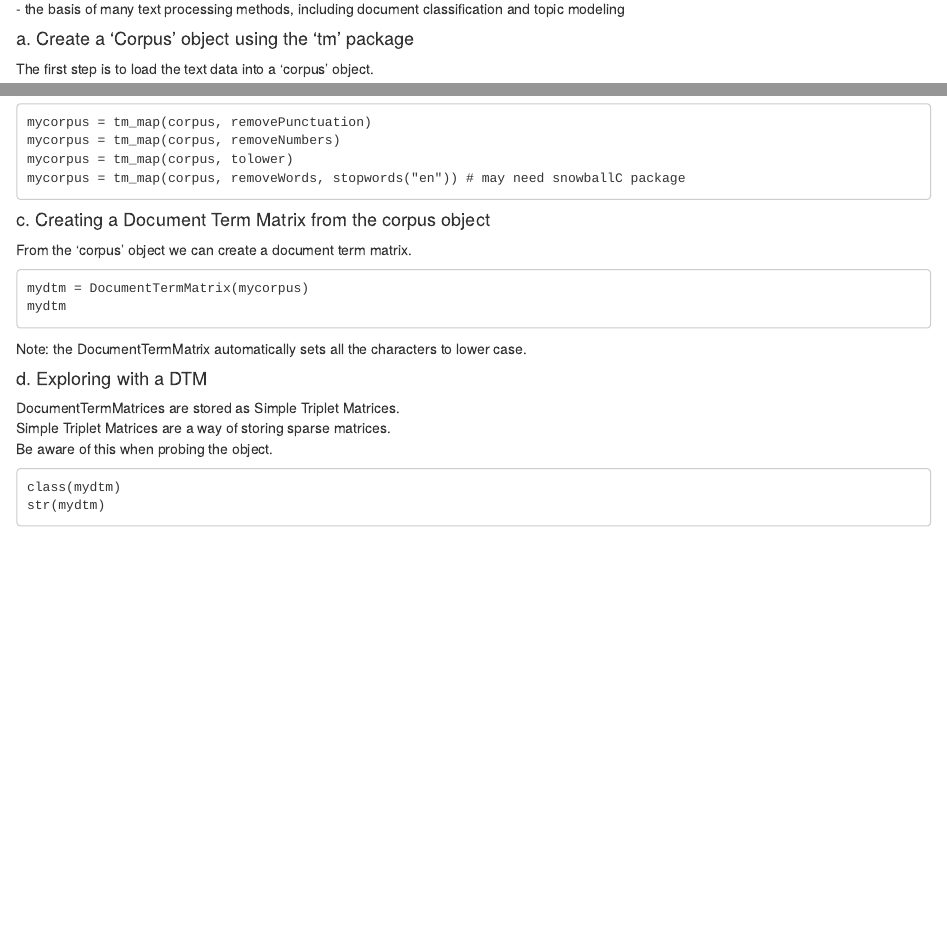
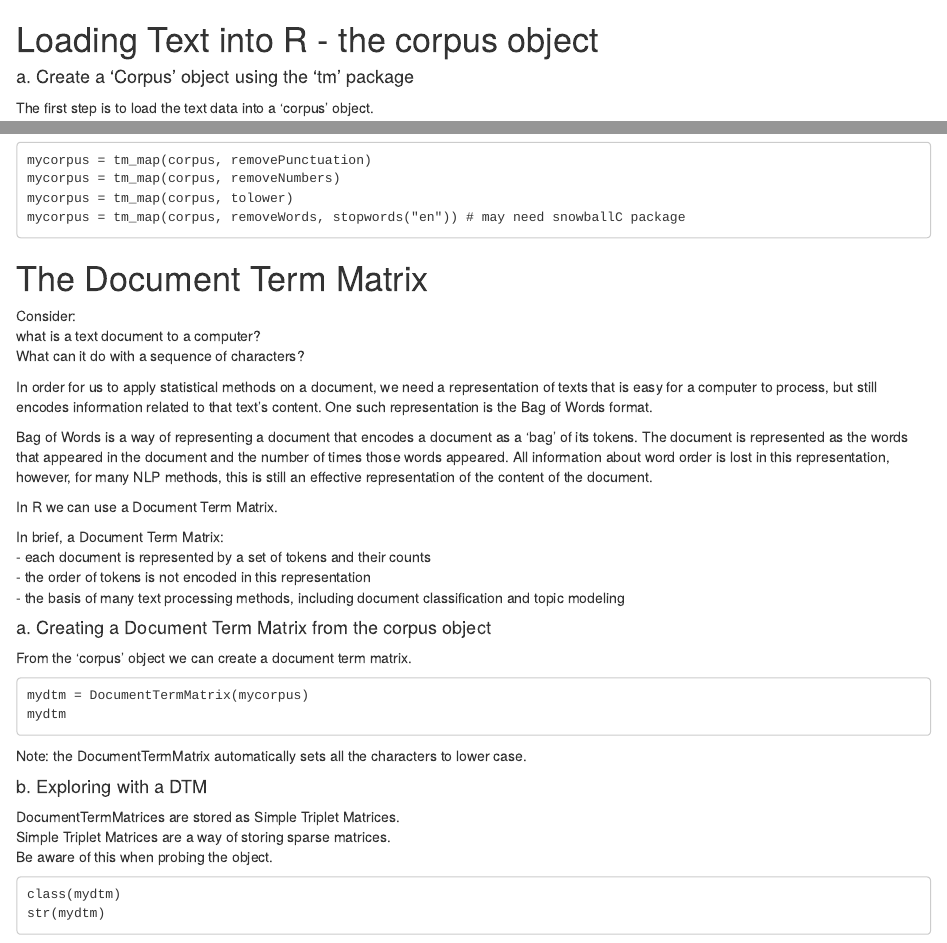
Before and after one commit to ucdavisdatalab/workshop-nlp-healthcare, an R Markdown document (dtm_tfidf_pca.Rmd): the page in a window 1100 px wide, from 1250 px down before the commit and from 900 px down after it, and a second part further down, joined at a grey line. Rendered offline with R 4.5, knitr and Pandoc, with nearby package versions; drawn as R Markdown's standard HTML page in place of the format the file asks for.

Commit message:
restructured lesson plan to have independent section on the corpus object

````diff
--- a/dtm_tfidf_pca.Rmd
+++ b/dtm_tfidf_pca.Rmd
@@ -44,3 +44,7 @@ for a single function
 ?TermDocumentMatrix
 ```
 
+# Loading Text into R - the corpus object
+
+#### a.  Create a 'Corpus' object using the 'tm' package
+The first step is to load the text data into a 'corpus' object.
@@ -47,3 +59,8 @@ for a single function
+mycorpus = tm_map(corpus, removePunctuation)
+mycorpus = tm_map(corpus, removeNumbers)
+mycorpus = tm_map(corpus, tolower)
+mycorpus = tm_map(corpus, removeWords, stopwords("en")) # may need snowballC package
+```
 # The Document Term Matrix
 
 Consider: \
@@ -64,5 +81,3 @@ In brief, a Document Term Matrix:
   - the order of tokens is not encoded in this representation
   - the basis of many text processing methods, including document classification and topic modeling
 
-#### a.  Create a 'Corpus' object using the 'tm' package
-The first step is to load the text data into a 'corpus' object.
@@ -77,9 +84,4 @@ Alternatively use the tm_parLapply function to do the same in parallel.
-mycorpus = tm_map(corpus, removePunctuation)
-mycorpus = tm_map(corpus, removeNumbers)
-mycorpus = tm_map(corpus, tolower)
-mycorpus = tm_map(corpus, removeWords, stopwords("en")) # may need snowballC package
-```
-#### c. Creating a Document Term Matrix from the corpus object
+#### a. Creating a Document Term Matrix from the corpus object
 From the 'corpus' object we can create a document term matrix.
 ```
 mydtm = DocumentTermMatrix(mycorpus)
@@ -87,7 +89,7 @@ mydtm
 ```
 Note: the DocumentTermMatrix automatically sets all the characters to lower case.
 
-#### d. Exploring with a DTM
+#### b. Exploring with a DTM
 DocumentTermMatrices are stored as Simple Triplet Matrices.
 Simple Triplet Matrices are a way of storing sparse matrices.
 Be aware of this when probing the object.
````
Also changed, not shown: dtm_tfidf_pca.Rmd (16 more changed lines), 1 other file.
